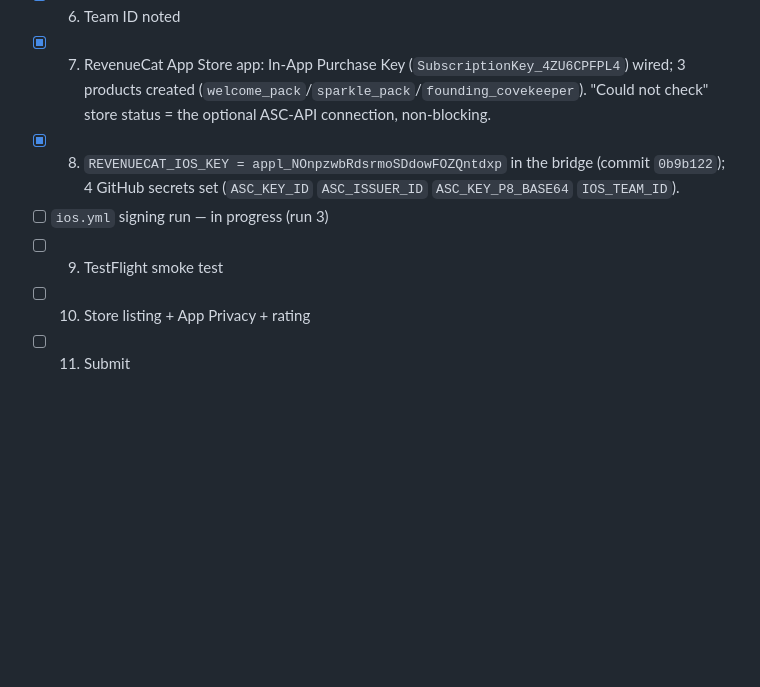
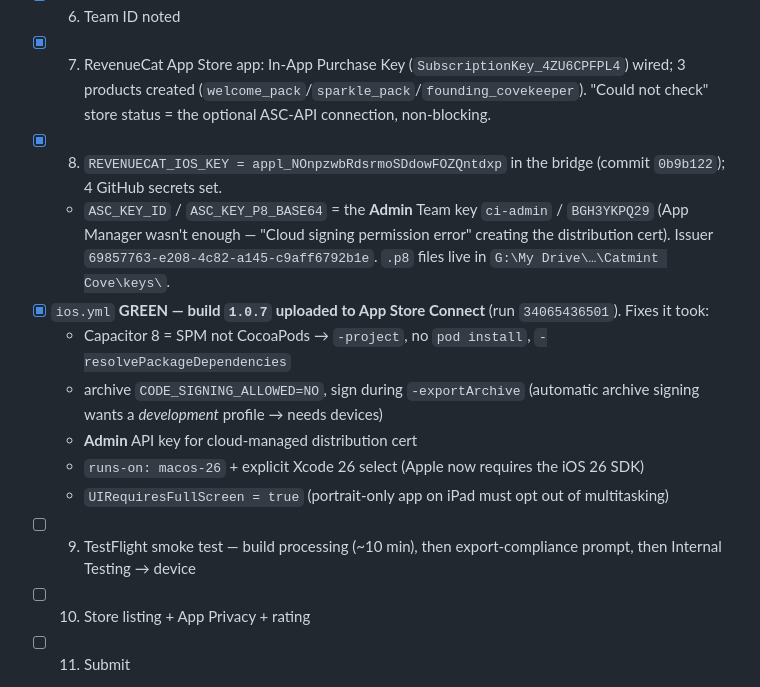
Before and after one commit to midknightstudiolabs/catmint-cove, a Markdown page: LAUNCH-IOS.md, the part around the change. Drawn GitHub-style; blank space fills up the shorter version.

Commit message:
LAUNCH-IOS.md: iOS CI green, build 1.0.7 on App Store Connect
Co-Authored-By: Claude Sonnet 5 <noreply@anthropic.com>

```diff
--- a/LAUNCH-IOS.md
+++ b/LAUNCH-IOS.md
@@ -33,9 +33,15 @@ Legend for IDs used throughout:
 - [x] 5. ASC API **Team key** `ci`/`L88KLJJN5M` (App Manager) + `.p8` saved
 - [x] 6. Team ID noted
 - [x] 7. RevenueCat App Store app: In-App Purchase Key (`SubscriptionKey_4ZU6CPFPL4`) wired; 3 products created (`welcome_pack`/`sparkle_pack`/`founding_covekeeper`). "Could not check" store status = the optional ASC-API connection, non-blocking.
-- [x] 8. `REVENUECAT_IOS_KEY = appl_NOnpzwbRdsrmoSDdowFOZQntdxp` in the bridge (commit `0b9b122`); 4 GitHub secrets set (`ASC_KEY_ID` `ASC_ISSUER_ID` `ASC_KEY_P8_BASE64` `IOS_TEAM_ID`).
-- [ ] `ios.yml` signing run — in progress (run 3)
-- [ ] 9. TestFlight smoke test
+- [x] 8. `REVENUECAT_IOS_KEY = appl_NOnpzwbRdsrmoSDdowFOZQntdxp` in the bridge (commit `0b9b122`); 4 GitHub secrets set.
+  - `ASC_KEY_ID` / `ASC_KEY_P8_BASE64` = the **Admin** Team key `ci-admin` / `BGH3YKPQ29` (App Manager wasn't enough — "Cloud signing permission error" creating the distribution cert). Issuer `69857763-e208-4c82-a145-c9aff6792b1e`. `.p8` files live in `G:\My Drive\…\Catmint Cove\keys\`.
+- [x] `ios.yml` **GREEN — build `1.0.7` uploaded to App Store Connect** (run `34065436501`). Fixes it took:
+  - Capacitor 8 = SPM not CocoaPods → `-project`, no `pod install`, `-resolvePackageDependencies`
+  - archive `CODE_SIGNING_ALLOWED=NO`, sign during `-exportArchive` (automatic archive signing wants a *development* profile → needs devices)
+  - **Admin** API key for cloud-managed distribution cert
+  - `runs-on: macos-26` + explicit Xcode 26 select (Apple now requires the iOS 26 SDK)
+  - `UIRequiresFullScreen = true` (portrait-only app on iPad must opt out of multitasking)
+- [ ] 9. TestFlight smoke test — build processing (~10 min), then export-compliance prompt, then Internal Testing → device
 - [ ] 10. Store listing + App Privacy + rating
 - [ ] 11. Submit
 
```
